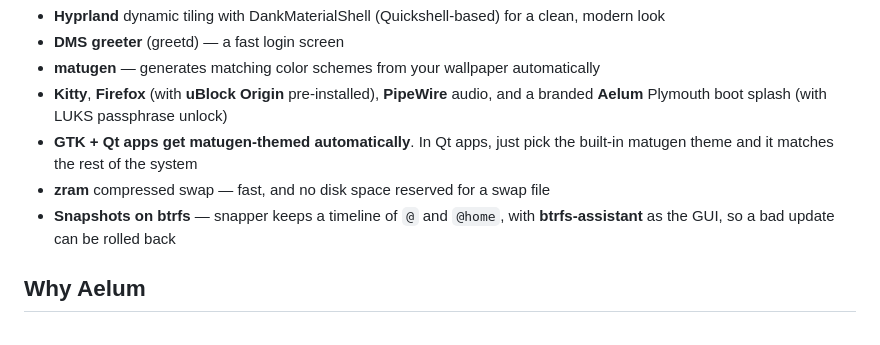
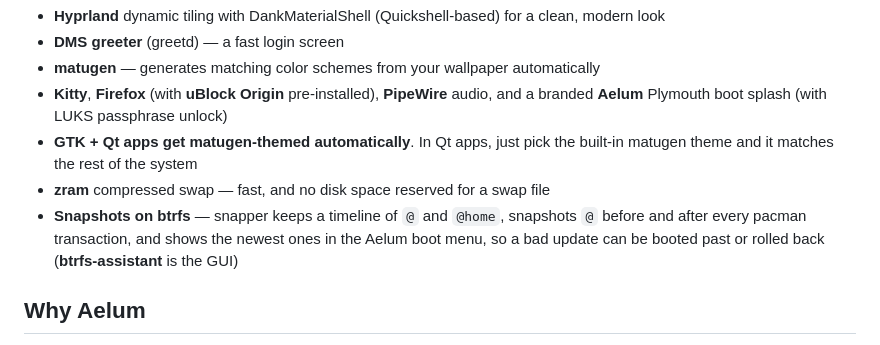
Before and after one commit to aelum-dev/live-iso, a Markdown page: README.md, the part around the change. Drawn GitHub-style.

Commit message:
docs: snapshots are bootable and follow pacman
The feature ships from the installer, so the profile is unchanged; only the
feature list needed the two new behaviours.

```diff
--- a/README.md
+++ b/README.md
@@ -26,7 +26,7 @@ The installer hands you a finished desktop, pre-configured and ready:
 - **Kitty**, **Firefox** (with **uBlock Origin** pre-installed), **PipeWire** audio, and a branded **Aelum** Plymouth boot splash (with LUKS passphrase unlock)
 - **GTK + Qt apps get matugen-themed automatically**. In Qt apps, just pick the built-in matugen theme and it matches the rest of the system
 - **zram** compressed swap — fast, and no disk space reserved for a swap file
-- **Snapshots on btrfs** — snapper keeps a timeline of `@` and `@home`, with **btrfs-assistant** as the GUI, so a bad update can be rolled back
+- **Snapshots on btrfs** — snapper keeps a timeline of `@` and `@home`, snapshots `@` before and after every pacman transaction, and shows the newest ones in the Aelum boot menu, so a bad update can be booted past or rolled back (**btrfs-assistant** is the GUI)
 
 ## Why Aelum
 
```
